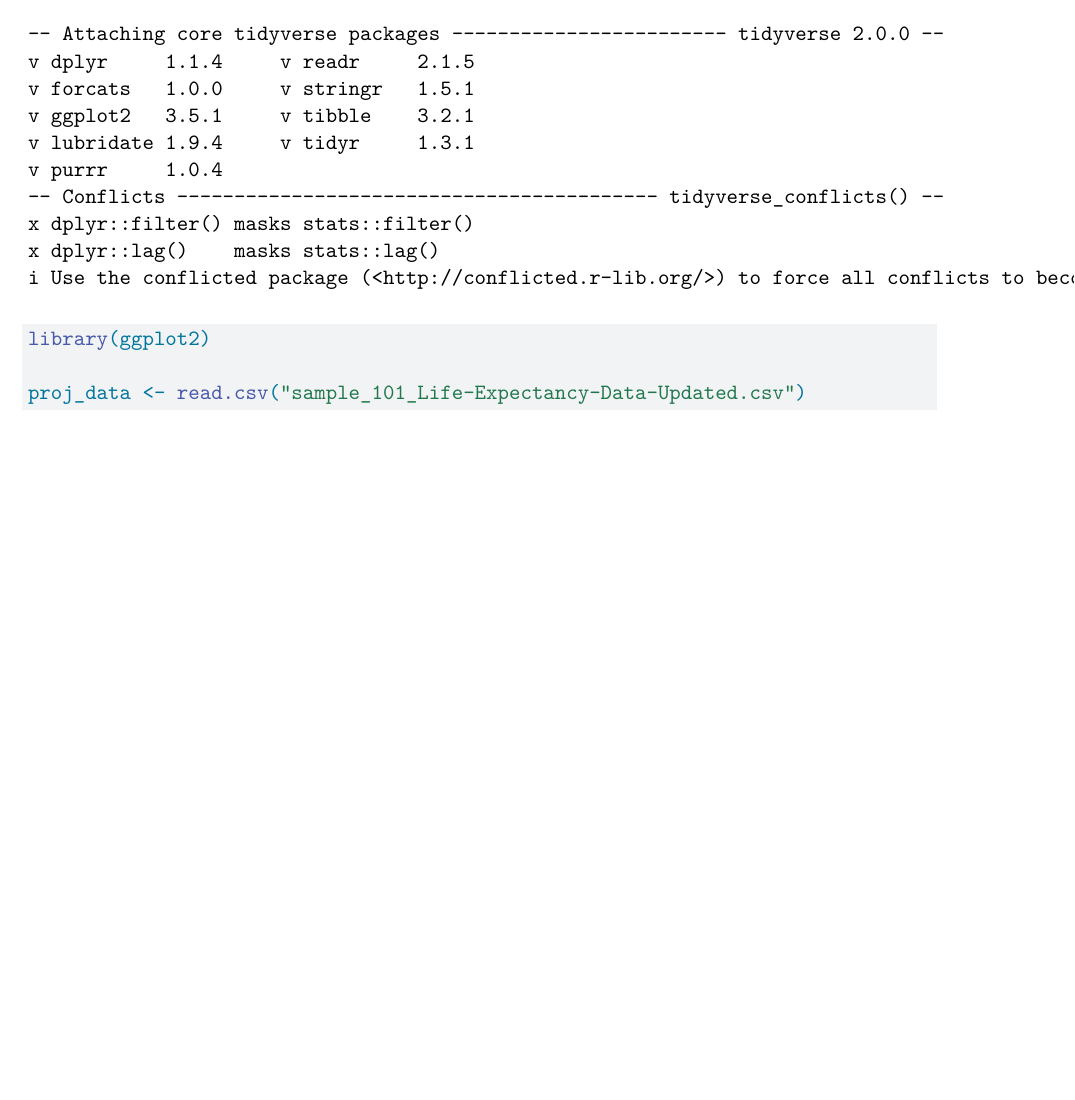
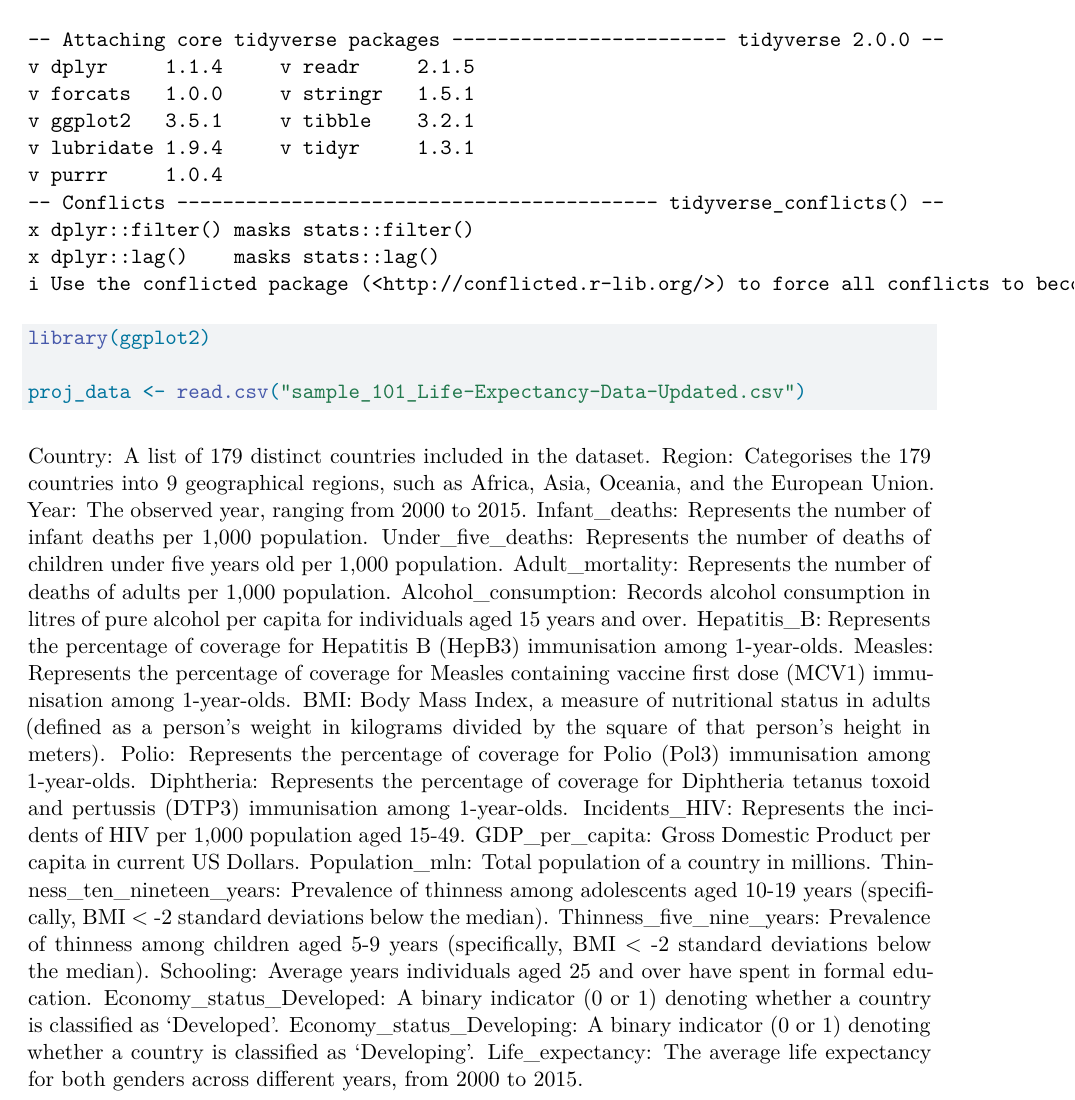
Before and after one commit to ElsieNethala/Stat-Project, a Quarto document (project.qmd): part of the page, cut so that both start at the same text, the shorter picture padded with empty space. Rendered offline with R 4.5, knitr and Pandoc in place of Quarto, then LaTeX, with nearby package versions.

Commit message:
Copied the column variables.

````diff
--- a/project.qmd
+++ b/project.qmd
@@ -14,3 +14,25 @@ library(ggplot2)
 proj_data <- read.csv("sample_101_Life-Expectancy-Data-Updated.csv")
 
 ```
+
+Country: A list of 179 distinct countries included in the dataset.
+Region: Categorises the 179 countries into 9 geographical regions, such as Africa, Asia, Oceania, and the European Union.
+Year: The observed year, ranging from 2000 to 2015.
+Infant_deaths: Represents the number of infant deaths per 1,000 population.
+Under_five_deaths: Represents the number of deaths of children under five years old per 1,000 population.
+Adult_mortality: Represents the number of deaths of adults per 1,000 population.
+Alcohol_consumption: Records alcohol consumption in litres of pure alcohol per capita for individuals aged 15 years and over.
+Hepatitis_B: Represents the percentage of coverage for Hepatitis B (HepB3) immunisation among 1-year-olds.
+Measles: Represents the percentage of coverage for Measles containing vaccine first dose (MCV1) immunisation among 1-year-olds.
+BMI: Body Mass Index, a measure of nutritional status in adults (defined as a person's weight in kilograms divided by the square of that person's height in meters).
+Polio: Represents the percentage of coverage for Polio (Pol3) immunisation among 1-year-olds.
+Diphtheria: Represents the percentage of coverage for Diphtheria tetanus toxoid and pertussis (DTP3) immunisation among 1-year-olds.
+Incidents_HIV: Represents the incidents of HIV per 1,000 population aged 15-49.
+GDP_per_capita: Gross Domestic Product per capita in current US Dollars.
+Population_mln: Total population of a country in millions.
+Thinness_ten_nineteen_years: Prevalence of thinness among adolescents aged 10-19 years (specifically, BMI < -2 standard deviations below the median).
+Thinness_five_nine_years: Prevalence of thinness among children aged 5-9 years (specifically, BMI < -2 standard deviations below the median).
+Schooling: Average years individuals aged 25 and over have spent in formal education.
+Economy_status_Developed: A binary indicator (0 or 1) denoting whether a country is classified as 'Developed'.
+Economy_status_Developing: A binary indicator (0 or 1) denoting whether a country is classified as 'Developing'.
+Life_expectancy: The average life expectancy for both genders across different years, from 2000 to 2015.
````
